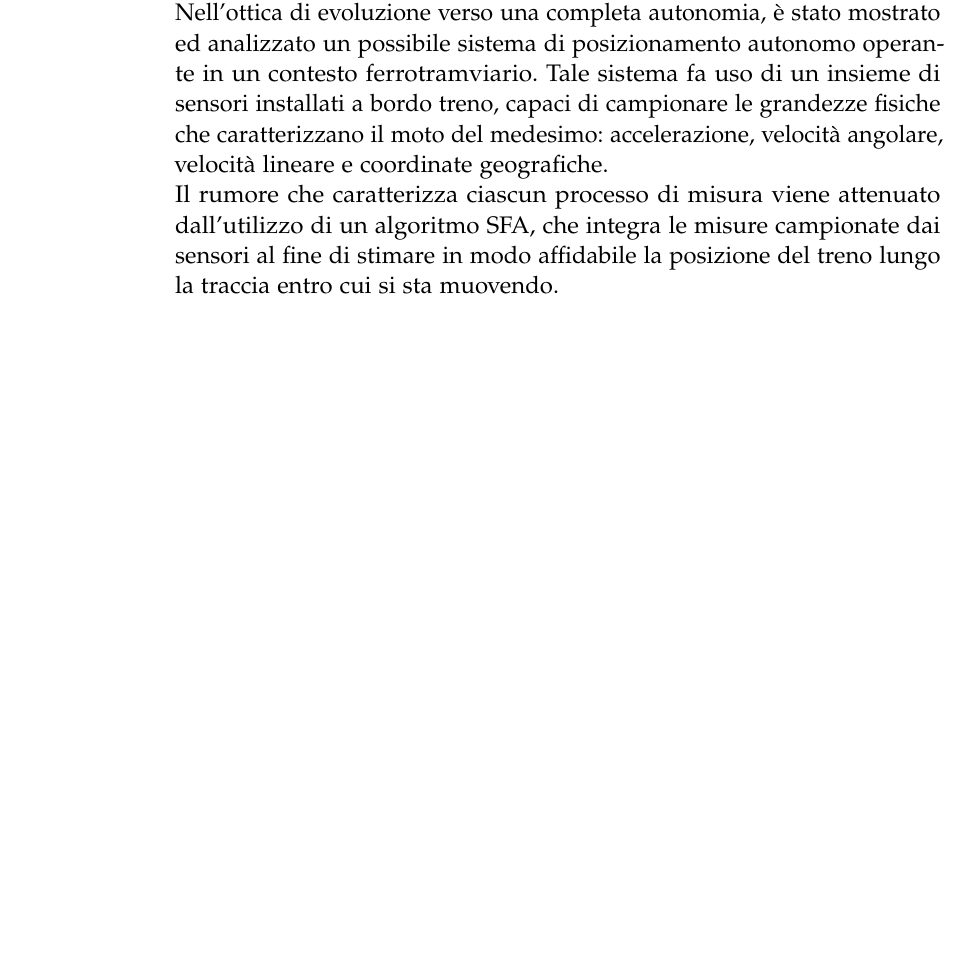
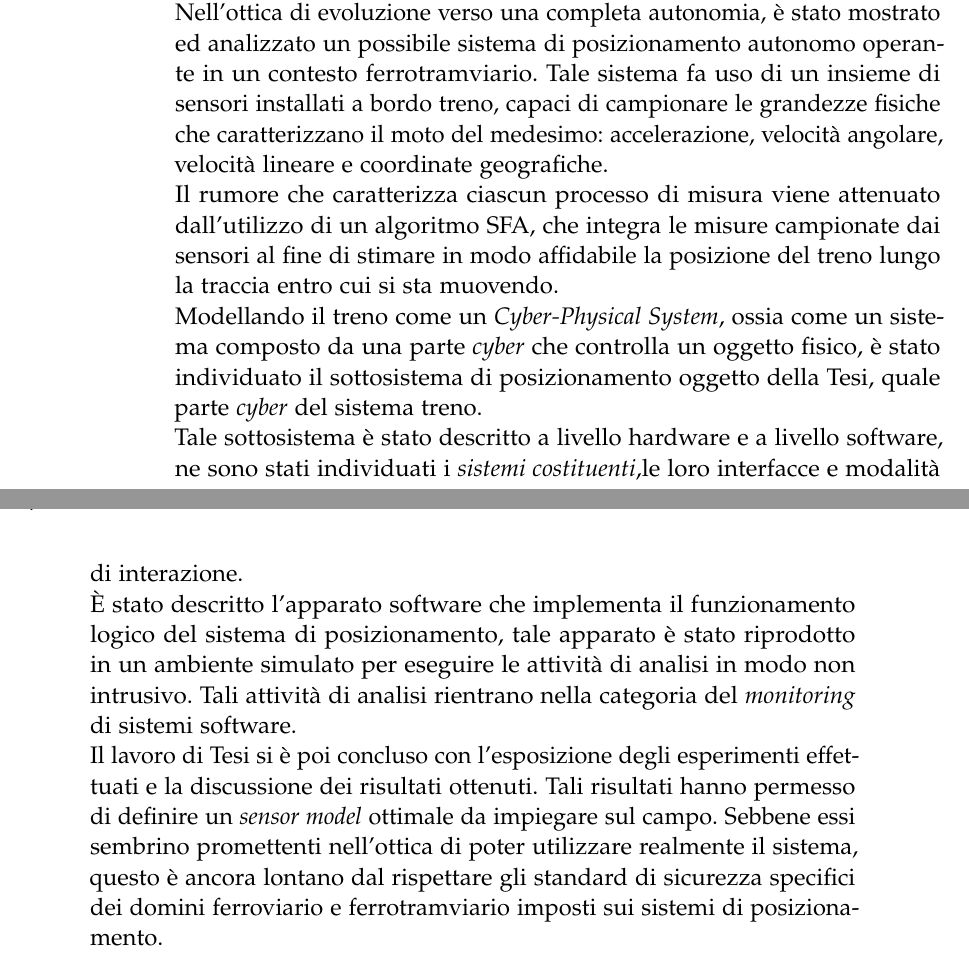
Before and after one commit to alexfoglia1/thesis, a LaTeX thesis (thesis.tex, which reads Chapters/Chapter6.tex): part of page 43 of 47 before the commit and two parts of pages 43 and 44 of 47 after it, the two joined at a grey line, cut so that both start at the same text, the shorter picture padded with empty space. Compiled offline with pdfLaTeX; a missing font is replaced by an installed copy or a similar font; an older LaTeX class or package is replaced by its successor.

Commit message:
cap6 fatto

```diff
--- a/Chapters/Chapter6.tex
+++ b/Chapters/Chapter6.tex
@@ -5,3 +5,7 @@ Al giorno d'oggi, i costruttori dei sistemi ferrotramviari tendono a rispettare
 \emph{ETCS} \`e la parte di \emph{ERTMS} che regolamenta il posizionamento dei rotabili. La filosofia di \emph{ETCS} mira a realizzare sistemi di posizionamento completamente autonomi, conformi al livello \texttt{ETCS-3}, i quali non fanno alcun uso di apparati installati a terra.\\*
 Nell'ottica di evoluzione verso una completa autonomia, \`e stato mostrato ed analizzato un possibile sistema di posizionamento autonomo operante in un contesto ferrotramviario. Tale sistema fa uso di un insieme di sensori installati a bordo treno, capaci di campionare le grandezze fisiche che caratterizzano il moto del medesimo: accelerazione, velocit\`a angolare, velocit\`a lineare e coordinate geografiche.\\*
 Il rumore che caratterizza ciascun processo di misura viene attenuato dall'utilizzo di un algoritmo SFA, che integra le misure campionate dai sensori al fine di stimare in modo affidabile la posizione del treno lungo la traccia entro cui si sta muovendo.\\*
+Modellando il treno come un \emph{Cyber-Physical System}, ossia come un sistema composto da una parte \emph{cyber} che controlla un oggetto fisico, \`e stato individuato il sottosistema di posizionamento oggetto della Tesi, quale parte \emph{cyber} del sistema treno.\\*
+Tale sottosistema \`e stato descritto a livello hardware e a livello software, ne sono stati individuati i \emph{sistemi costituenti},le loro interfacce e modalit\`a di interazione.\\*
+\`E stato descritto l'apparato software che implementa il funzionamento logico del sistema di posizionamento, tale apparato \`e stato riprodotto in un ambiente simulato per eseguire le attivit\`a di analisi in modo non intrusivo. Tali attivit\`a di analisi rientrano nella categoria del \emph{monitoring} di sistemi software.\\*
+Il lavoro di Tesi si \`e poi concluso con l'esposizione degli esperimenti effettuati e la discussione dei risultati ottenuti. Tali risultati hanno permesso di definire un \emph{sensor model} ottimale da impiegare sul campo. Sebbene essi sembrino promettenti nell'ottica di poter utilizzare realmente il sistema, questo \`e ancora lontano dal rispettare gli standard di sicurezza specifici dei domini ferroviario e ferrotramviario imposti sui sistemi di posizionamento.\\*
```
Also changed, not shown: Chapters/Chapter5.tex (+2 -1 lines).
